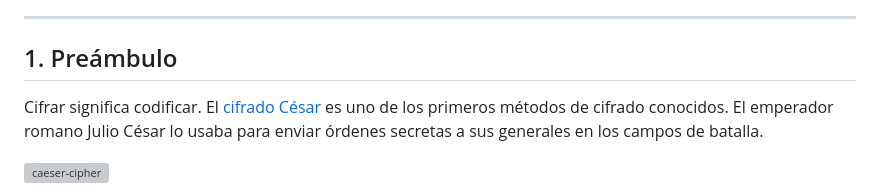
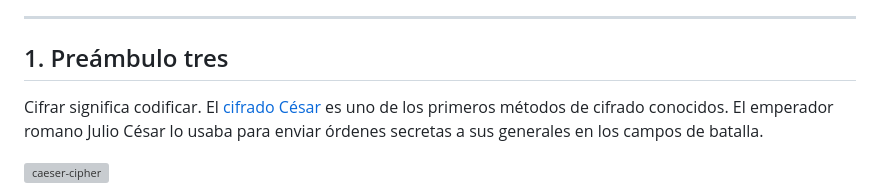
Before and after one commit to adolivaresl/Enigma-Code, a Markdown page: README.md, the part around the change. Drawn GitHub-style; grey boxes are pictures that could not be loaded.

Commit message:
correccion titulo

```diff
--- a/README.md
+++ b/README.md
@@ -14,7 +14,7 @@
 
 ***
 
-## 1. Preámbulo
+## 1. Preámbulo tres
 
 Cifrar significa codificar. El [cifrado César](https://en.wikipedia.org/wiki/Caesar_cipher)
 es uno de los primeros métodos de cifrado conocidos. El emperador romano Julio
```
